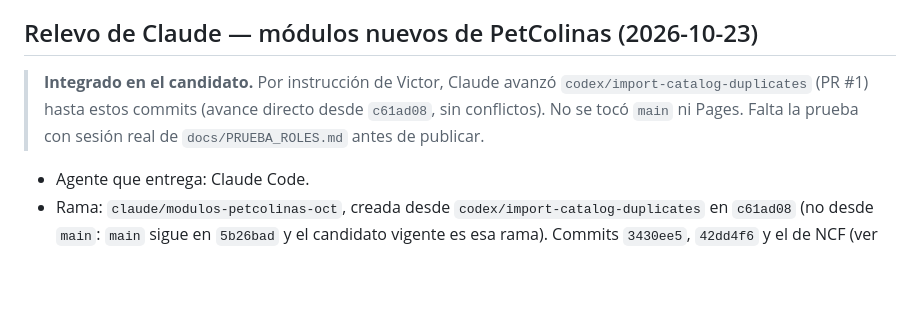
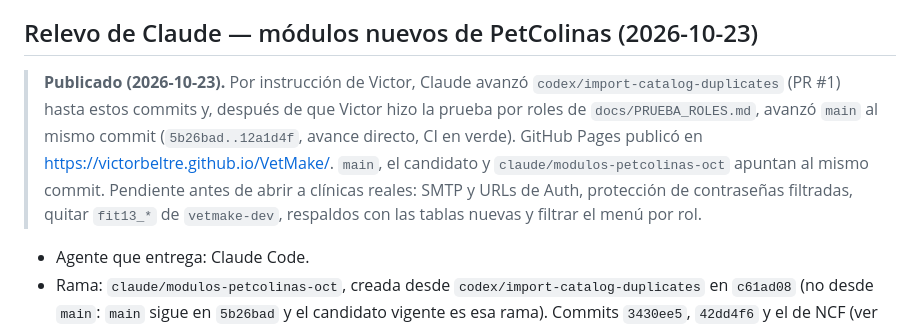
Before and after one commit to victorbeltre/VetMake, a Markdown page: docs/AI_HANDOFF.md, the part around the change. Drawn GitHub-style; blank space fills up the shorter version.

Commit message:
docs: registrar la publicación en main
Co-Authored-By: Claude Opus 5.5 <noreply@anthropic.com>
Claude-Session: https://claude.ai/code/session_01MQ6WAaN7ZBd8SzUeTaBRay

```diff
--- a/docs/AI_HANDOFF.md
+++ b/docs/AI_HANDOFF.md
@@ -5,10 +5,15 @@ el historial remoto de Supabase son la fuente de verdad.
 
 ## Relevo de Claude — módulos nuevos de PetColinas (2026-10-23)
 
-> **Integrado en el candidato.** Por instrucción de Victor, Claude avanzó
-> `codex/import-catalog-duplicates` (PR #1) hasta estos commits (avance
-> directo desde `c61ad08`, sin conflictos). No se tocó `main` ni Pages. Falta la
-> prueba con sesión real de `docs/PRUEBA_ROLES.md` antes de publicar.
+> **Publicado (2026-10-23).** Por instrucción de Victor, Claude avanzó
+> `codex/import-catalog-duplicates` (PR #1) hasta estos commits y, después de
+> que Victor hizo la prueba por roles de `docs/PRUEBA_ROLES.md`, avanzó `main`
+> al mismo commit (`5b26bad..12a1d4f`, avance directo, CI en verde). GitHub
+> Pages publicó en https://victorbeltre.github.io/VetMake/. `main`, el
+> candidato y `claude/modulos-petcolinas-oct` apuntan al mismo commit.
+> Pendiente antes de abrir a clínicas reales: SMTP y URLs de Auth, protección
+> de contraseñas filtradas, quitar `fit13_*` de `vetmake-dev`, respaldos con las
+> tablas nuevas y filtrar el menú por rol.
 
 - Agente que entrega: Claude Code.
 - Rama: `claude/modulos-petcolinas-oct`, creada desde
```
